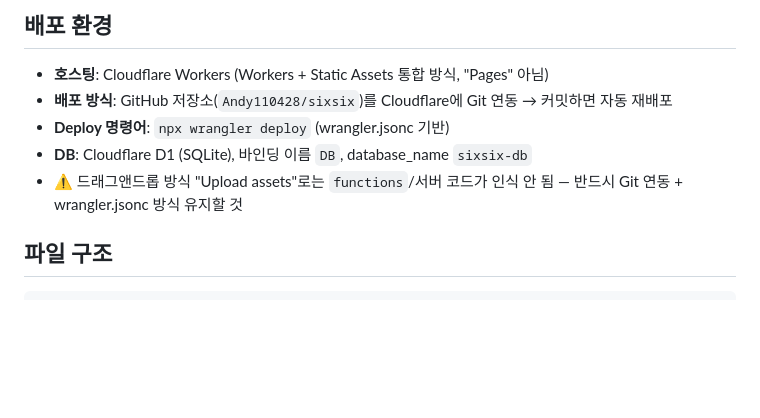
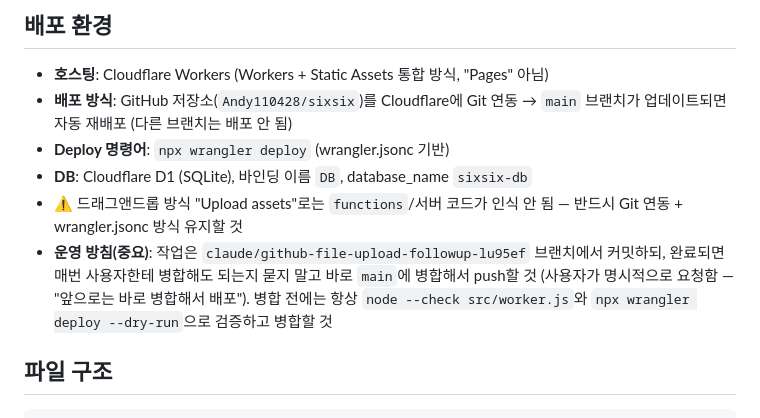
Before and after one commit to Andy110428/sixsix, a Markdown page: CLAUDE.md, the part around the change. Drawn GitHub-style; blank space fills up the shorter version.

Commit message:
Document auto-merge-to-main deploy policy
Co-Authored-By: Claude Sonnet 5 <noreply@anthropic.com>
Claude-Session: https://claude.ai/code/session_01BDBoqvBtt5kMAYQ2GLoYW1

```diff
--- a/CLAUDE.md
+++ b/CLAUDE.md
@@ -13,10 +13,11 @@
 ## 배포 환경
 
 - **호스팅**: Cloudflare Workers (Workers + Static Assets 통합 방식, "Pages" 아님)
-- **배포 방식**: GitHub 저장소(`Andy110428/sixsix`)를 Cloudflare에 Git 연동 → 커밋하면 자동 재배포
+- **배포 방식**: GitHub 저장소(`Andy110428/sixsix`)를 Cloudflare에 Git 연동 → `main` 브랜치가 업데이트되면 자동 재배포 (다른 브랜치는 배포 안 됨)
 - **Deploy 명령어**: `npx wrangler deploy` (wrangler.jsonc 기반)
 - **DB**: Cloudflare D1 (SQLite), 바인딩 이름 `DB`, database_name `sixsix-db`
 - ⚠️ 드래그앤드롭 방식 "Upload assets"로는 `functions`/서버 코드가 인식 안 됨 — 반드시 Git 연동 + wrangler.jsonc 방식 유지할 것
+- **운영 방침(중요)**: 작업은 `claude/github-file-upload-followup-lu95ef` 브랜치에서 커밋하되, 완료되면 매번 사용자한테 병합해도 되는지 묻지 말고 바로 `main`에 병합해서 push할 것 (사용자가 명시적으로 요청함 — "앞으로는 바로 병합해서 배포"). 병합 전에는 항상 `node --check src/worker.js`와 `npx wrangler deploy --dry-run`으로 검증하고 병합할 것
 
 ## 파일 구조
 
```
